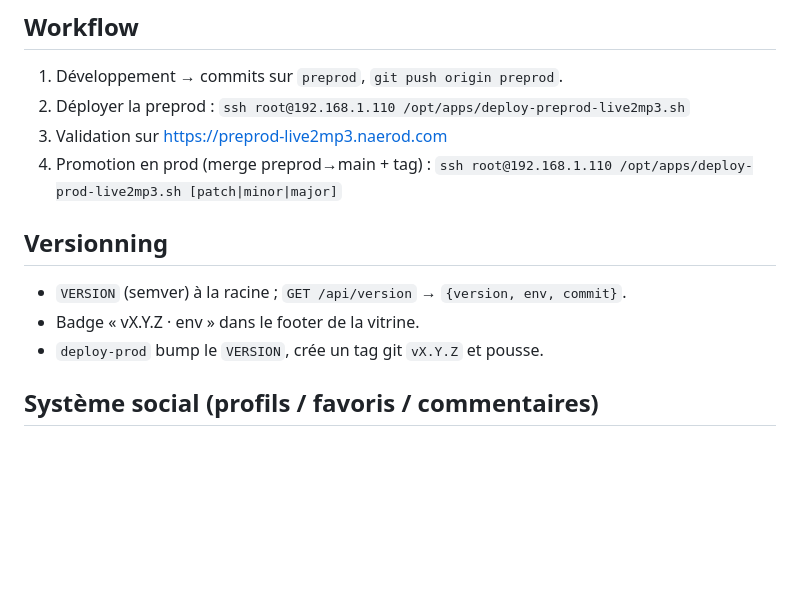
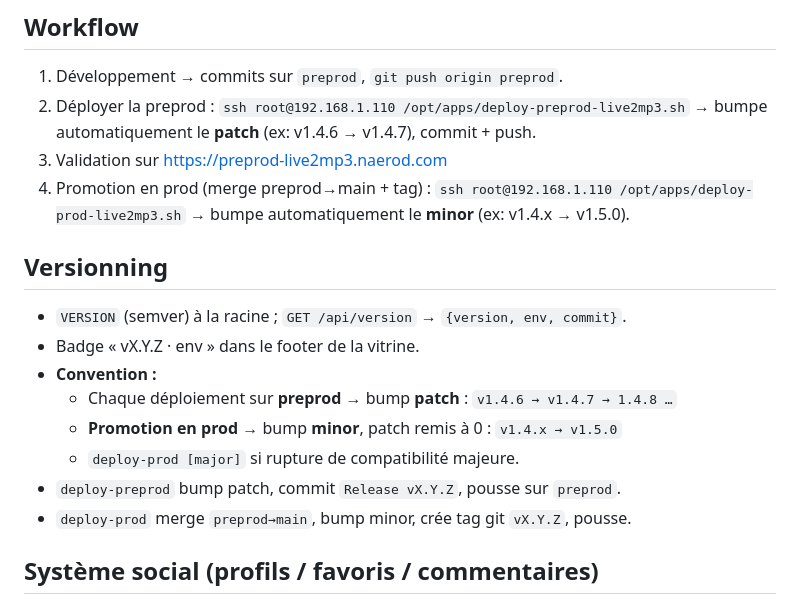
Before and after one commit to naerod/live2mp3, a Markdown page: DEPLOY.md, the part around the change. Rendered like a GitHub page; blank space fills up the shorter version.

Commit message:
docs: versioning dès la preprod — patch sur chaque deploy, minor sur promotion prod

```diff
--- a/DEPLOY.md
+++ b/DEPLOY.md
@@ -23,14 +23,21 @@
 ## Workflow
 1. Développement → commits sur `preprod`, `git push origin preprod`.
 2. Déployer la preprod : `ssh root@192.168.1.110 /opt/apps/deploy-preprod-live2mp3.sh`
+   → bumpe automatiquement le **patch** (ex: v1.4.6 → v1.4.7), commit + push.
 3. Validation sur https://preprod-live2mp3.naerod.com
 4. Promotion en prod (merge preprod→main + tag) :
-   `ssh root@192.168.1.110 /opt/apps/deploy-prod-live2mp3.sh [patch|minor|major]`
+   `ssh root@192.168.1.110 /opt/apps/deploy-prod-live2mp3.sh`
+   → bumpe automatiquement le **minor** (ex: v1.4.x → v1.5.0).
 
 ## Versionning
 - `VERSION` (semver) à la racine ; `GET /api/version` → `{version, env, commit}`.
 - Badge « vX.Y.Z · env » dans le footer de la vitrine.
-- `deploy-prod` bump le `VERSION`, crée un tag git `vX.Y.Z` et pousse.
+- **Convention :**
+  - Chaque déploiement sur **preprod** → bump **patch** : `v1.4.6 → v1.4.7 → 1.4.8 …`
+  - **Promotion en prod** → bump **minor**, patch remis à 0 : `v1.4.x → v1.5.0`
+  - `deploy-prod [major]` si rupture de compatibilité majeure.
+- `deploy-preprod` bump patch, commit `Release vX.Y.Z`, pousse sur `preprod`.
+- `deploy-prod` merge `preprod→main`, bump minor, crée tag git `vX.Y.Z`, pousse.
 
 ## Système social (profils / favoris / commentaires)
 - Base **SQLite** dédiée : `projects/.l2m-social/<APP_ENV>/live2mp3.db` (+ `avatars/`).
```
